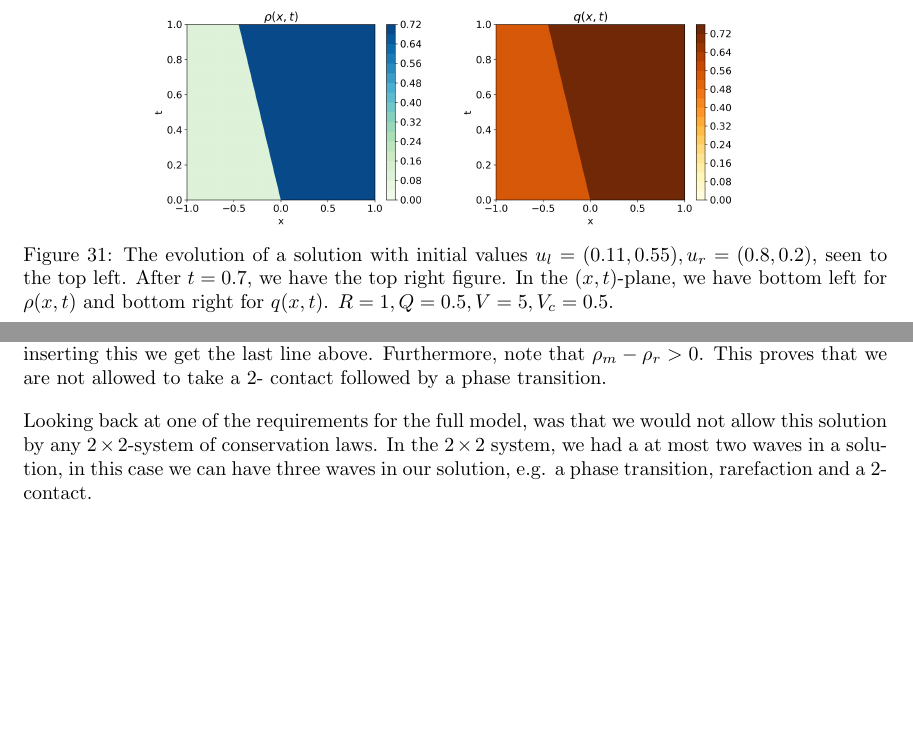
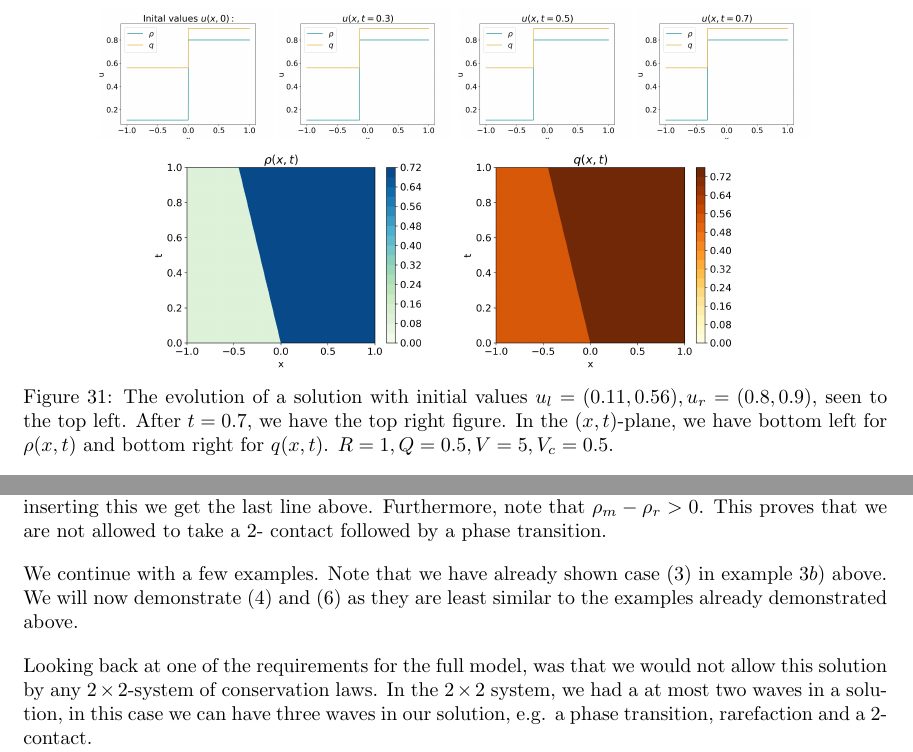
Before and after one commit to Camilbk/Prosjektoppgave, a LaTeX document (main.tex): two parts of pages 34 and 39 of 42 before the commit and two parts of pages 34 and 38 of 41 after it, joined at a grey line, cut so that both start at the same text, the shorter picture padded with empty space. Compiled offline with pdfLaTeX.

Commit message:
Updates from Overleaf

```diff
--- a/main.tex
+++ b/main.tex
@@ -1516,13 +1524,21 @@ We demonstrate three examples, $1a), 2a$) and $3b)$.
         \label{fig:Example1a}
 \end{figure} \begin{figure}[H]
      \centering
-     \begin{subfigure}[t]{0.35\textwidth}
+     \begin{subfigure}[t]{0.2\textwidth}
          \centering
          \includegraphics[width=\textwidth]{Figures/Model/Plots/Sys2aIV.png}
      \end{subfigure}
-     \begin{subfigure}[t]{0.35\textwidth}
+     \begin{subfigure}[t]{0.2\textwidth}
          \centering
          \includegraphics[width=\textwidth]{Figures/Model/Plots/Sys2aAtTime.png}
+     \end{subfigure}
+     \begin{subfigure}[t]{0.2\textwidth}
+         \centering
+         \includegraphics[width=\textwidth]{Figures/Model/Plots/Sys2aAtTime5.png}
+     \end{subfigure}
+     \begin{subfigure}[t]{0.2\textwidth}
+         \centering
+         \includegraphics[width=\textwidth]{Figures/Model/Plots/Sys2aAtTime7.png}
      \end{subfigure}
      \hfill
      \begin{subfigure}[b]{0.35\textwidth}
@@ -1533,7 +1549,7 @@ We demonstrate three examples, $1a), 2a$) and $3b)$.
          \centering
          \includegraphics[width=\textwidth]{Figures/Model/Plots/Sys2aQ.png}
      \end{subfigure}
-        \caption{The evolution of a solution with initial values $u_l = (0.11, 0.55), u_r = (0.8, 0.2)$, seen to the top left. After $t = 0.7$, we have the top right figure. In the $(x,t)$-plane, we have bottom left for $\rho(x,t)$ and bottom right for $q(x,t)$.
+        \caption{The evolution of a solution with initial values $u_l = (0.11, 0.56), u_r = (0.8, 0.9)$, seen to the top left. After $t = 0.7$, we have the top right figure. In the $(x,t)$-plane, we have bottom left for $\rho(x,t)$ and bottom right for $q(x,t)$.
         $R = 1, Q = 0.5, V = 5, V_c = 0.5$.}
         \label{fig:Example2a}
 \end{figure}
@@ -1664,6 +1688,8 @@ In the proof of case $(5)$ we argued that a rarefaction in the free phase follow
     &= \frac{\rho_r( v_f(\rho_r) - v_c(\rho_m)}{\rho_m - \rho_r} = \frac{\rho_r( v_f(\rho_r)}{\rho_m - \rho_r} > 0
 \end{align*}
 This proof is similar to the one above. Recall, the phase-transition may start in $\rho_m = R$, and inserting this we get the last line above. Furthermore, note that $\rho_m - \rho_r > 0$. This proves that we are not allowed to take a $2$- contact followed by a phase transition.
+
+We continue with a few examples. Note that we have already shown case $(3)$ in example $3b)$ above. We will now demonstrate $(4)$ and $(6)$ as they are least similar to the examples already demonstrated above.
 
 Looking back at one of the requirements for the full model, was that we would not allow this solution by any $2 \times 2$-system of conservation laws. In the $2 \times 2$ system, we had a at most two waves in a solution, in this case we can have three waves in our solution, e.g. a phase transition, rarefaction and a $2$-contact.
 \begin{wrapfigure}[9]{r}{0.25\textwidth}
```
Also changed, not shown: main.tex (28 more changed lines).
